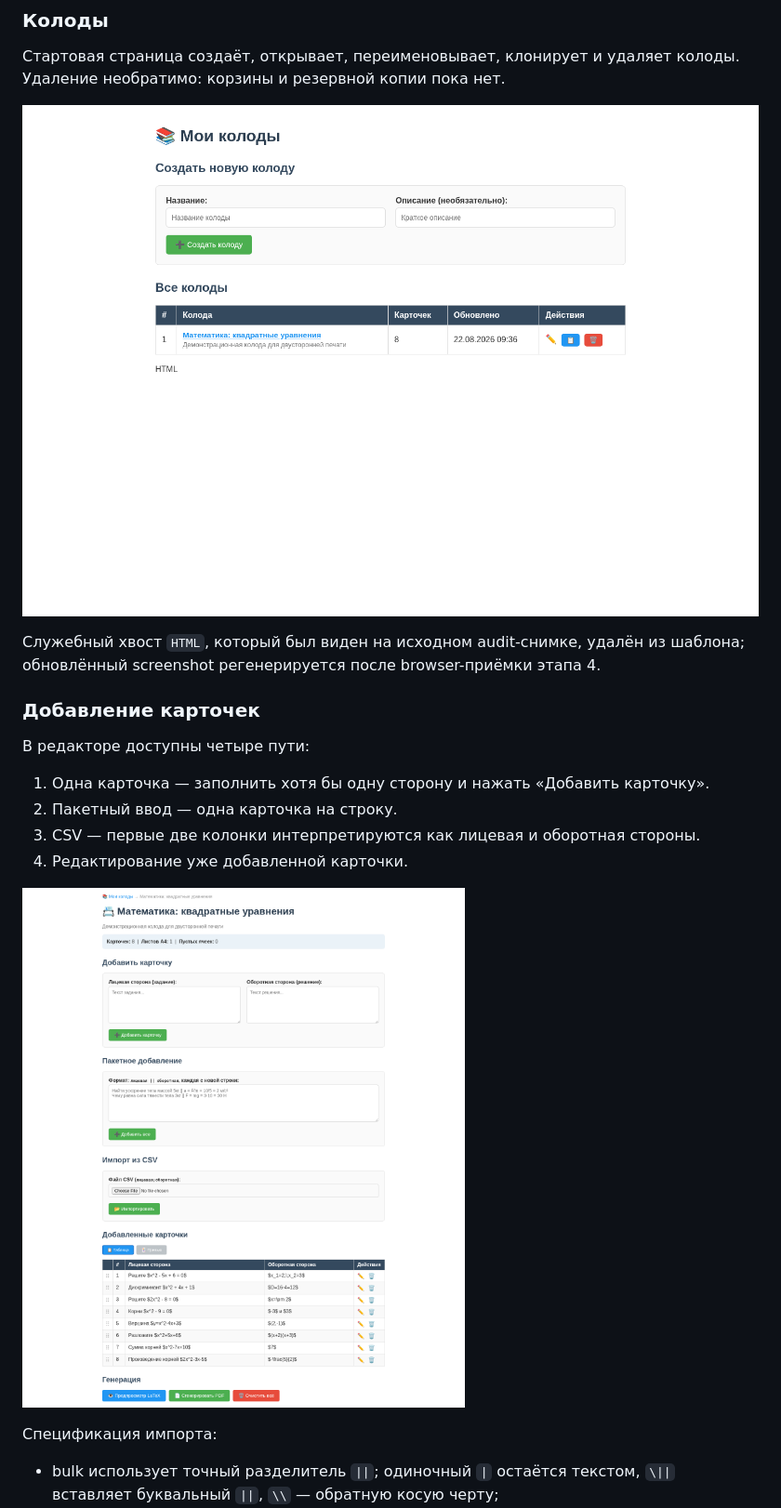
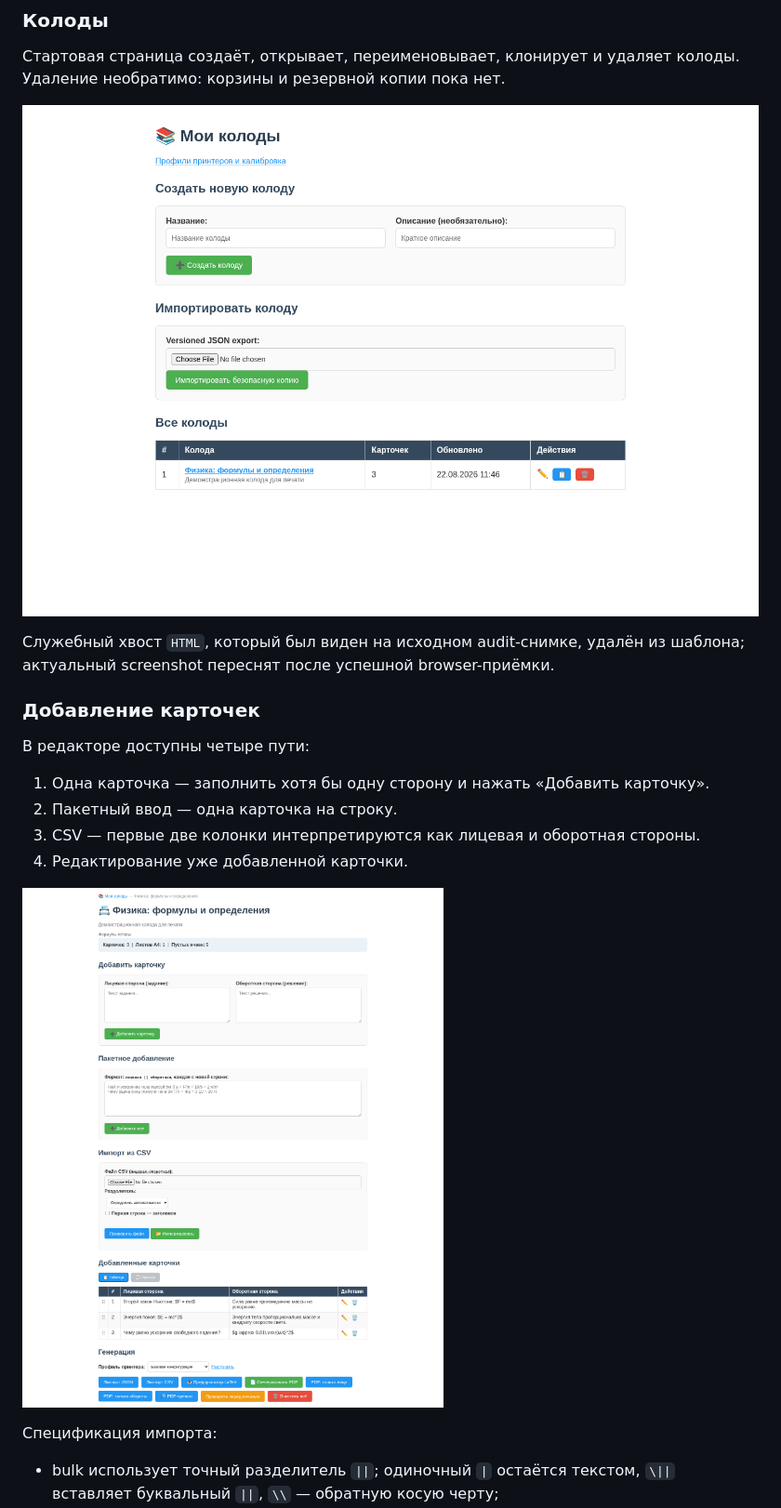
Before and after one commit to blairmunk/didactic_cards_gen, a Markdown page: docs/USER_AND_TECHNICAL_GUIDE.md, the part around one of its changes. Shown at 93% size. GitHub-like rendering; pictures changed too: docs/images/deck-editor.png, docs/images/decks.png.

```diff
--- a/docs/USER_AND_TECHNICAL_GUIDE.md
+++ b/docs/USER_AND_TECHNICAL_GUIDE.md
@@ -63,7 +63,7 @@ kpsewhich babel-russian.tex
 
 ![Список колод](images/decks.png)
 
-Служебный хвост `HTML`, который был виден на исходном audit-снимке, удалён из шаблона; обновлённый screenshot регенерируется после browser-приёмки этапа 4.
+Служебный хвост `HTML`, который был виден на исходном audit-снимке, удалён из шаблона; актуальный screenshot переснят после успешной browser-приёмки.
 
 ### Добавление карточек
 
```
Also changed, not shown: other parts of docs/USER_AND_TECHNICAL_GUIDE.md (+4 -2 lines), README.md (+1 -1 lines), docs/REMEDIATION_PLAN.md (+5 -4 lines), docs/images/card-preview.png, docs/images/edit-card.png, docs/images/printer-profiles.png (added), 3 other files.
